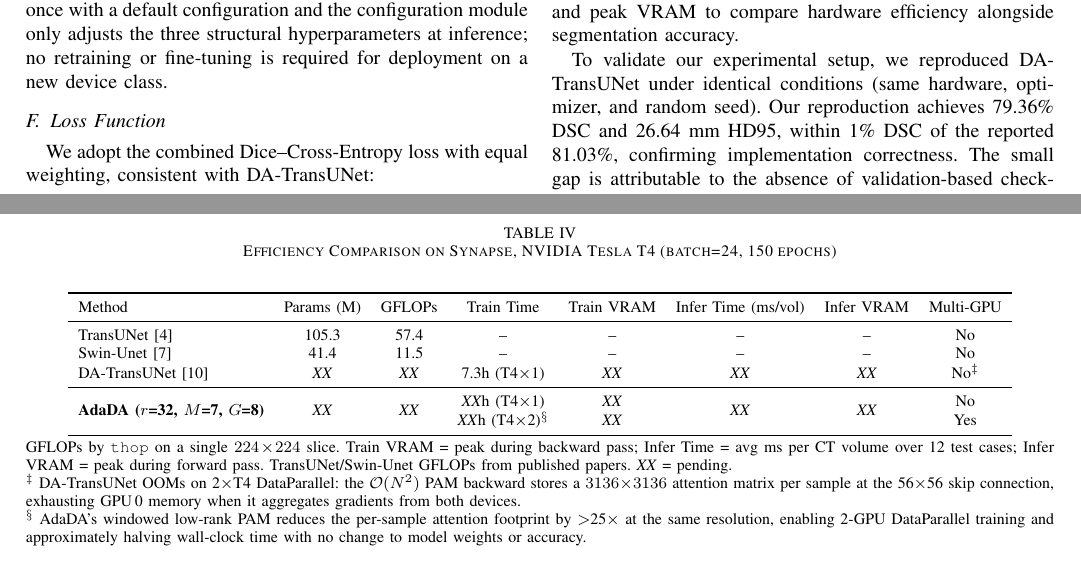
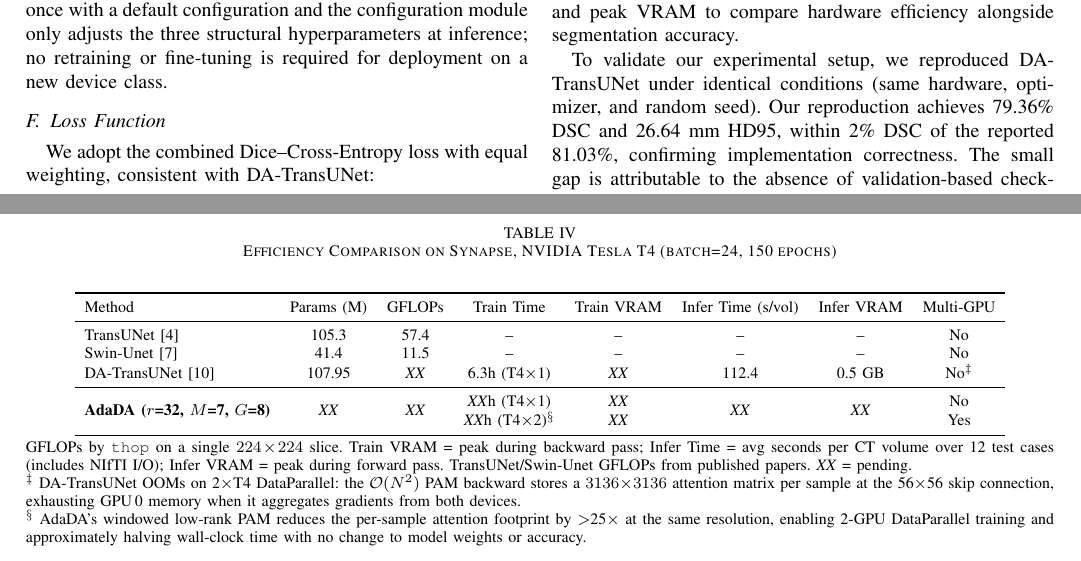
Before and after one commit to jiaweizhong/ApproxDA-TransUNet, a LaTeX paper (paper/AdaDA-TransUNet-paper.tex): two parts of pages 4 and 6 of 6, joined at a grey line, cut so that both start at the same text. Compiled offline with pdfLaTeX; a missing font is replaced by an installed copy or a similar font; a LaTeX package or settings file that is missing is left out.

```diff
--- a/paper/AdaDA-TransUNet-paper.tex
+++ b/paper/AdaDA-TransUNet-paper.tex
@@ -241,7 +241,7 @@
 
 Following DA-TransUNet, we train with SGD (momentum 0.9, weight decay $10^{-4}$) with initial learning rate 0.01 and polynomial decay schedule. Batch size is 24 and input images are resized to $224 \times 224$ with random horizontal flipping and random rotation for data augmentation. Training runs for 150 epochs. All experiments are conducted on a single NVIDIA Tesla T4 (15 GB VRAM). We report wall-clock training time and peak VRAM to compare hardware efficiency alongside segmentation accuracy.
 
-To validate our experimental setup, we reproduced DA-TransUNet under identical conditions (same hardware, optimizer, and random seed). Our reproduction achieves 79.36\% DSC and 26.64 mm HD95, within 1\% DSC of the reported 81.03\%, confirming implementation correctness. The small gap is attributable to the absence of validation-based checkpoint selection in our setup; we use the final epoch checkpoint (epoch 149) for both models to ensure a fair comparison.
+To validate our experimental setup, we reproduced DA-TransUNet under identical conditions (same hardware, optimizer, and random seed). Our reproduction achieves 79.36\% DSC and 26.64 mm HD95, within 2\% DSC of the reported 81.03\%, confirming implementation correctness. The small gap is attributable to the absence of validation-based checkpoint selection in our setup; we use the final epoch checkpoint (epoch 149) for both models to ensure a fair comparison.
 
 \subsection{Comparison with State-of-the-Art}
 
@@ -309,11 +309,11 @@
   \setlength{\tabcolsep}{5pt}
   \begin{tabular}{lccccccc}
     \toprule
-    Method & Params (M) & GFLOPs & Train Time & Train VRAM & Infer Time (ms/vol) & Infer VRAM & Multi-GPU \\
+    Method & Params (M) & GFLOPs & Train Time & Train VRAM & Infer Time (s/vol) & Infer VRAM & Multi-GPU \\
     \midrule
     TransUNet~\cite{chen2021transunet}     & 105.3       & 57.4        & --               & --               & --               & --               & No \\
     Swin-Unet~\cite{cao2022swinunet}       & 41.4        & 11.5        & --               & --               & --               & --               & No \\
-    DA-TransUNet~\cite{sun2024datransunet} & \textit{XX} & \textit{XX} & 7.3h (T4$\times$1) & \textit{XX}   & \textit{XX}      & \textit{XX}      & No$^\ddagger$ \\
+    DA-TransUNet~\cite{sun2024datransunet} & 107.95      & \textit{XX} & 6.3h (T4$\times$1) & \textit{XX}   & 112.4            & 0.5 GB           & No$^\ddagger$ \\
     \midrule
     \multirow{2}{*}{\textbf{AdaDA ($r$=32, $M$=7, $G$=8)}}
       & \multirow{2}{*}{\textit{XX}} & \multirow{2}{*}{\textit{XX}}
@@ -323,7 +323,7 @@
   \end{tabular}
   \end{center}
   \vspace{-0.4em}
-  \footnotesize{GFLOPs by \texttt{thop} on a single $224\!\times\!224$ slice. Train VRAM = peak during backward pass; Infer Time = avg ms per CT volume over 12 test cases; Infer VRAM = peak during forward pass. TransUNet/Swin-Unet GFLOPs from published papers. \textit{XX} = pending.\\
+  \footnotesize{GFLOPs by \texttt{thop} on a single $224\!\times\!224$ slice. Train VRAM = peak during backward pass; Infer Time = avg seconds per CT volume over 12 test cases (includes NIfTI I/O); Infer VRAM = peak during forward pass. TransUNet/Swin-Unet GFLOPs from published papers. \textit{XX} = pending.\\
   $^\ddagger$~DA-TransUNet OOMs on 2$\times$T4 DataParallel: the $\mathcal{O}(N^2)$ PAM backward stores a $3136\!\times\!3136$ attention matrix per sample at the 56$\times$56 skip connection, exhausting GPU\,0 memory when it aggregates gradients from both devices.\\
   $^\S$~AdaDA's windowed low-rank PAM reduces the per-sample attention footprint by $>$25$\times$ at the same resolution, enabling 2-GPU DataParallel training and approximately halving wall-clock time with no change to model weights or accuracy.}
 \end{table*}
```
Also changed, not shown: paper/AdaDA-TransUNet-paper.pdf, paper/AdaDA-TransUNet-paper.tex (4 more changed lines).
